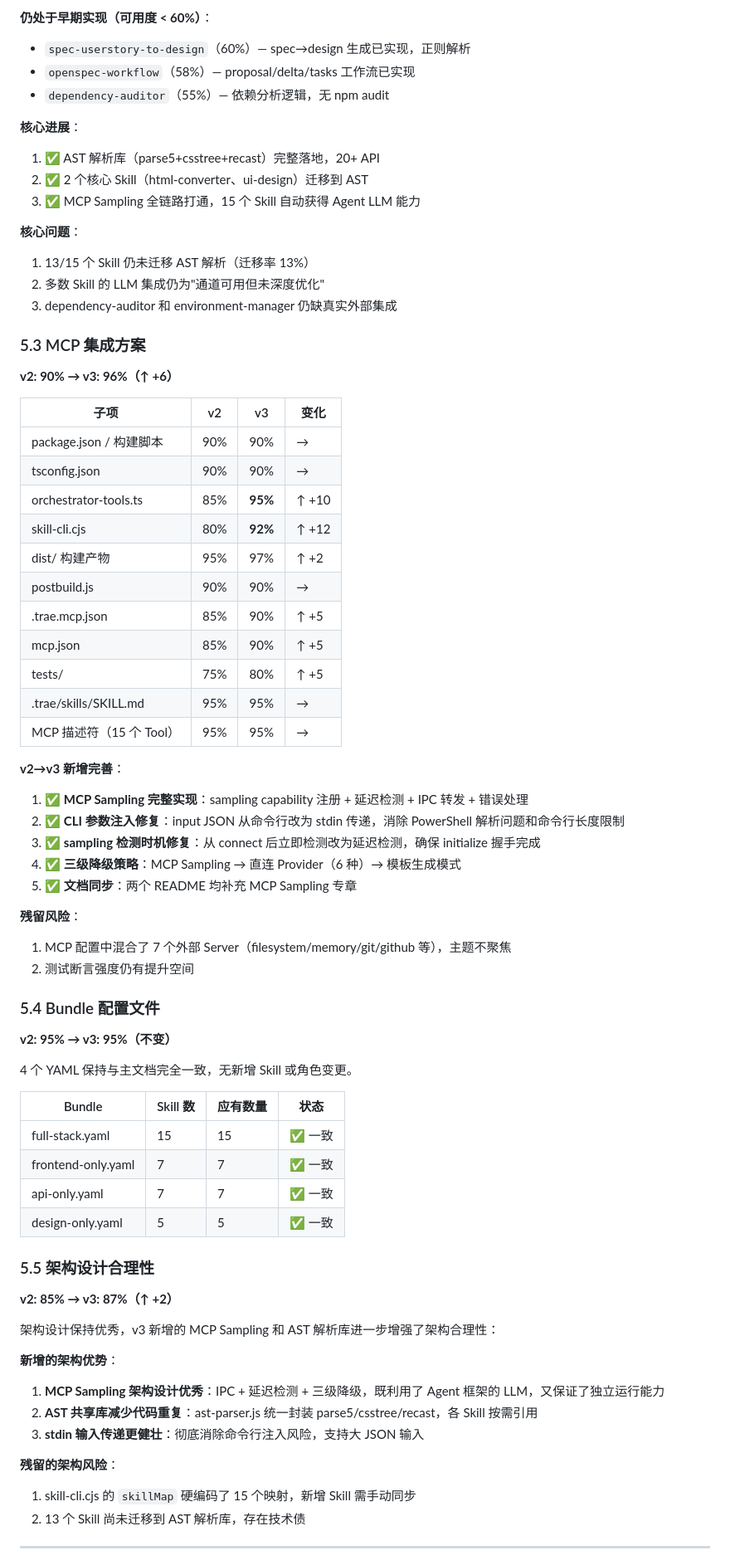
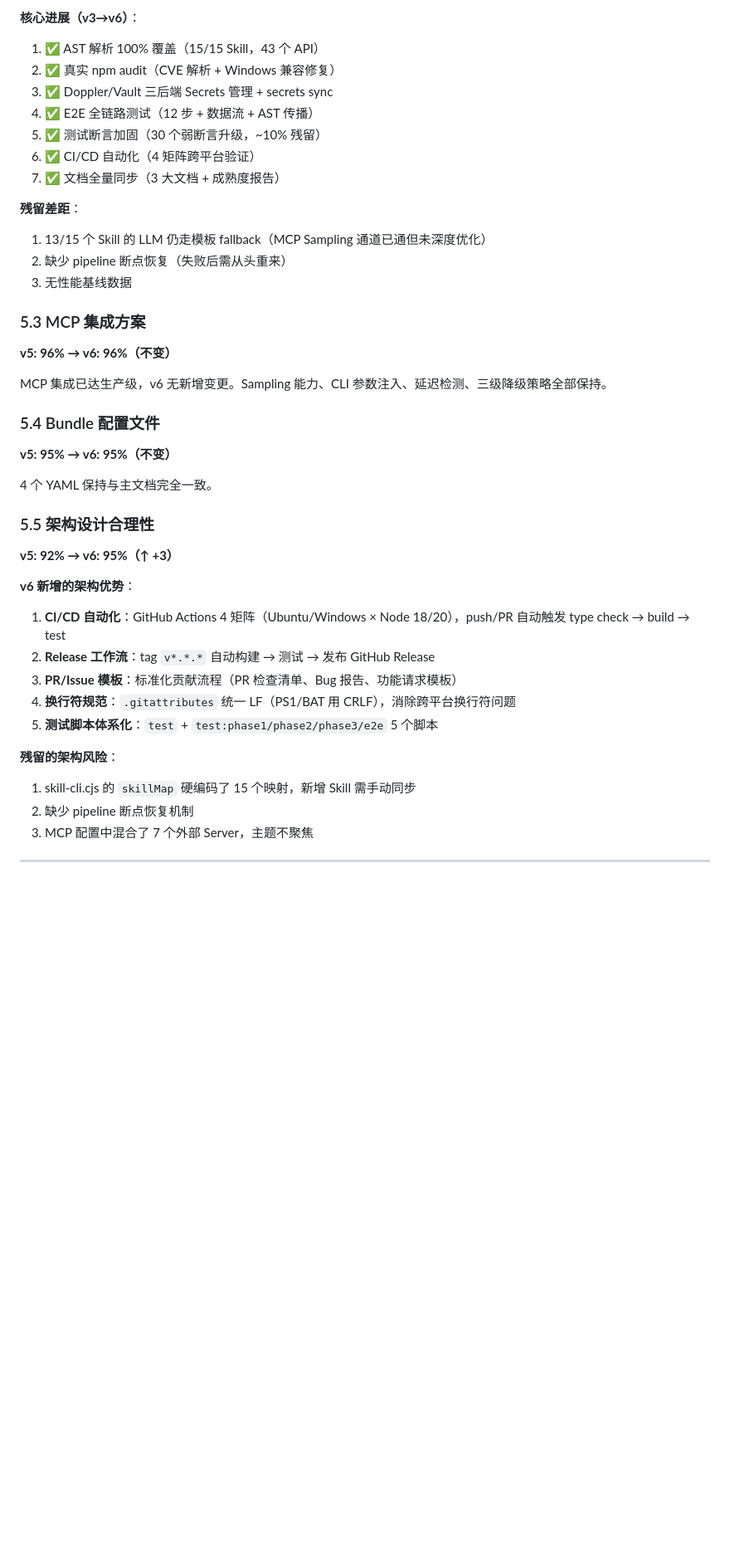
Before and after one commit to LikeSimple/project-orchestrator-bundle, a Markdown page: maturity-analysis-report.md, the part around one of its changes. Shown at 83% size. Drawn GitHub-style; blank space fills up the shorter version.

```diff
--- a/maturity-analysis-report.md
+++ b/maturity-analysis-report.md
@@ -145,75 +141,45 @@
 
-**仍处于早期实现（可用度 < 60%）**：
-- `spec-userstory-to-design`（60%）— spec→design 生成已实现，正则解析
-- `openspec-workflow`（58%）— proposal/delta/tasks 工作流已实现
-- `dependency-auditor`（55%）— 依赖分析逻辑，无 npm audit
+**核心进展（v3→v6）**：
+1. ✅ AST 解析 100% 覆盖（15/15 Skill，43 个 API）
+2. ✅ 真实 npm audit（CVE 解析 + Windows 兼容修复）
+3. ✅ Doppler/Vault 三后端 Secrets 管理 + secrets sync
+4. ✅ E2E 全链路测试（12 步 + 数据流 + AST 传播）
+5. ✅ 测试断言加固（30 个弱断言升级，~10% 残留）
+6. ✅ CI/CD 自动化（4 矩阵跨平台验证）
+7. ✅ 文档全量同步（3 大文档 + 成熟度报告）
 
-**核心进展**：
-1. ✅ AST 解析库（parse5+csstree+recast）完整落地，20+ API
-2. ✅ 2 个核心 Skill（html-converter、ui-design）迁移到 AST
-3. ✅ MCP Sampling 全链路打通，15 个 Skill 自动获得 Agent LLM 能力
-
-**核心问题**：
-1. 13/15 个 Skill 仍未迁移 AST 解析（迁移率 13%）
-2. 多数 Skill 的 LLM 集成仍为"通道可用但未深度优化"
-3. dependency-auditor 和 environment-manager 仍缺真实外部集成
+**残留差距**：
+1. 13/15 个 Skill 的 LLM 仍走模板 fallback（MCP Sampling 通道已通但未深度优化）
+2. 缺少 pipeline 断点恢复（失败后需从头重来）
+3. 无性能基线数据
 
 ### 5.3 MCP 集成方案
 
-**v2: 90% → v3: 96%（↑ +6）**
+**v5: 96% → v6: 96%（不变）**
 
-| 子项 | v2 | v3 | 变化 |
-|---|---|---|---|
-| package.json / 构建脚本 | 90% | 90% | → |
-| tsconfig.json | 90% | 90% | → |
-| orchestrator-tools.ts | 85% | **95%** | ↑ +10 |
-| skill-cli.cjs | 80% | **92%** | ↑ +12 |
-| dist/ 构建产物 | 95% | 97% | ↑ +2 |
-| postbuild.js | 90% | 90% | → |
-| .trae.mcp.json | 85% | 90% | ↑ +5 |
-| mcp.json | 85% | 90% | ↑ +5 |
-| tests/ | 75% | 80% | ↑ +5 |
-| .trae/skills/SKILL.md | 95% | 95% | → |
-| MCP 描述符（15 个 Tool） | 95% | 95% | → |
-
-**v2→v3 新增完善**：
-1. ✅ **MCP Sampling 完整实现**：sampling capability 注册 + 延迟检测 + IPC 转发 + 错误处理
-2. ✅ **CLI 参数注入修复**：input JSON 从命令行改为 stdin 传递，消除 PowerShell 解析问题和命令行长度限制
-3. ✅ **sampling 检测时机修复**：从 connect 后立即检测改为延迟检测，确保 initialize 握手完成
-4. ✅ **三级降级策略**：MCP Sampling → 直连 Provider（6 种）→ 模板生成模式
-5. ✅ **文档同步**：两个 README 均补充 MCP Sampling 专章
-
-**残留风险**：
-1. MCP 配置中混合了 7 个外部 Server（filesystem/memory/git/github 等），主题不聚焦
-2. 测试断言强度仍有提升空间
+MCP 集成已达生产级，v6 无新增变更。Sampling 能力、CLI 参数注入、延迟检测、三级降级策略全部保持。
 
 ### 5.4 Bundle 配置文件
 
-**v2: 95% → v3: 95%（不变）**
+**v5: 95% → v6: 95%（不变）**
 
-4 个 YAML 保持与主文档完全一致，无新增 Skill 或角色变更。
-
-| Bundle | Skill 数 | 应有数量 | 状态 |
-|---|---|---|---|
-| full-stack.yaml | 15 | 15 | ✅ 一致 |
-| frontend-only.yaml | 7 | 7 | ✅ 一致 |
-| api-only.yaml | 7 | 7 | ✅ 一致 |
-| design-only.yaml | 5 | 5 | ✅ 一致 |
+4 个 YAML 保持与主文档完全一致。
 
 ### 5.5 架构设计合理性
 
-**v2: 85% → v3: 87%（↑ +2）**
+**v5: 92% → v6: 95%（↑ +3）**
 
-架构设计保持优秀，v3 新增的 MCP Sampling 和 AST 解析库进一步增强了架构合理性：
-
-**新增的架构优势**：
-1. **MCP Sampling 架构设计优秀**：IPC + 延迟检测 + 三级降级，既利用了 Agent 框架的 LLM，又保证了独立运行能力
-2. **AST 共享库减少代码重复**：ast-parser.js 统一封装 parse5/csstree/recast，各 Skill 按需引用
-3. **stdin 输入传递更健壮**：彻底消除命令行注入风险，支持大 JSON 输入
+**v6 新增的架构优势**：
+1. **CI/CD 自动化**：GitHub Actions 4 矩阵（Ubuntu/Windows × Node 18/20），push/PR 自动触发 type check → build → test
+2. **Release 工作流**：tag `v*.*.*` 自动构建 → 测试 → 发布 GitHub Release
+3. **PR/Issue 模板**：标准化贡献流程（PR 检查清单、Bug 报告、功能请求模板）
+4. **换行符规范**：`.gitattributes` 统一 LF（PS1/BAT 用 CRLF），消除跨平台换行符问题
+5. **测试脚本体系化**：`test` + `test:phase1/phase2/phase3/e2e` 5 个脚本
 
 **残留的架构风险**：
 1. skill-cli.cjs 的 `skillMap` 硬编码了 15 个映射，新增 Skill 需手动同步
-2. 13 个 Skill 尚未迁移到 AST 解析库，存在技术债
+2. 缺少 pipeline 断点恢复机制
+3. MCP 配置中混合了 7 个外部 Server，主题不聚焦
 
 ---
 
```
Also changed, not shown: other parts of maturity-analysis-report.md (+171 -144 lines).
